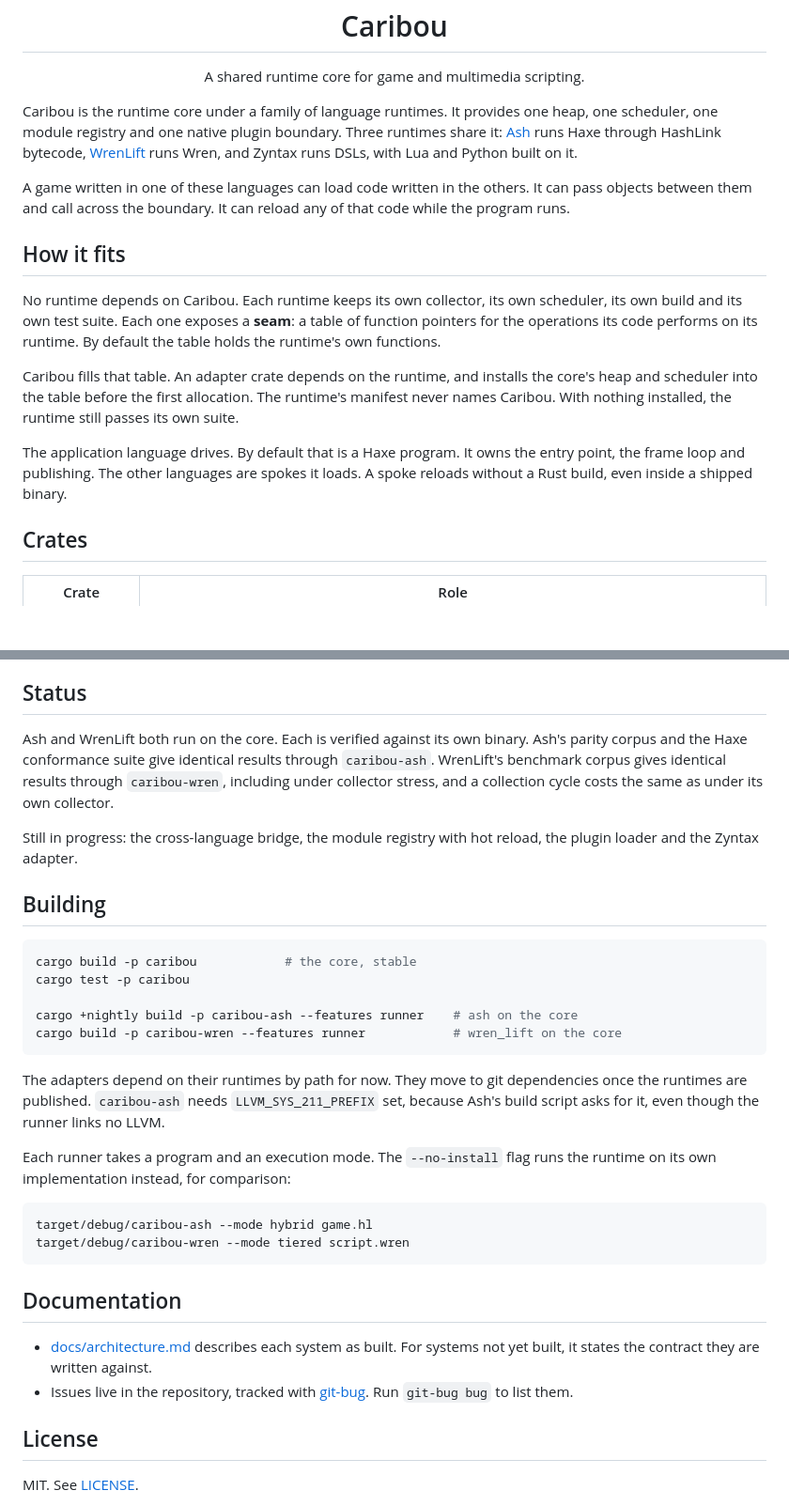
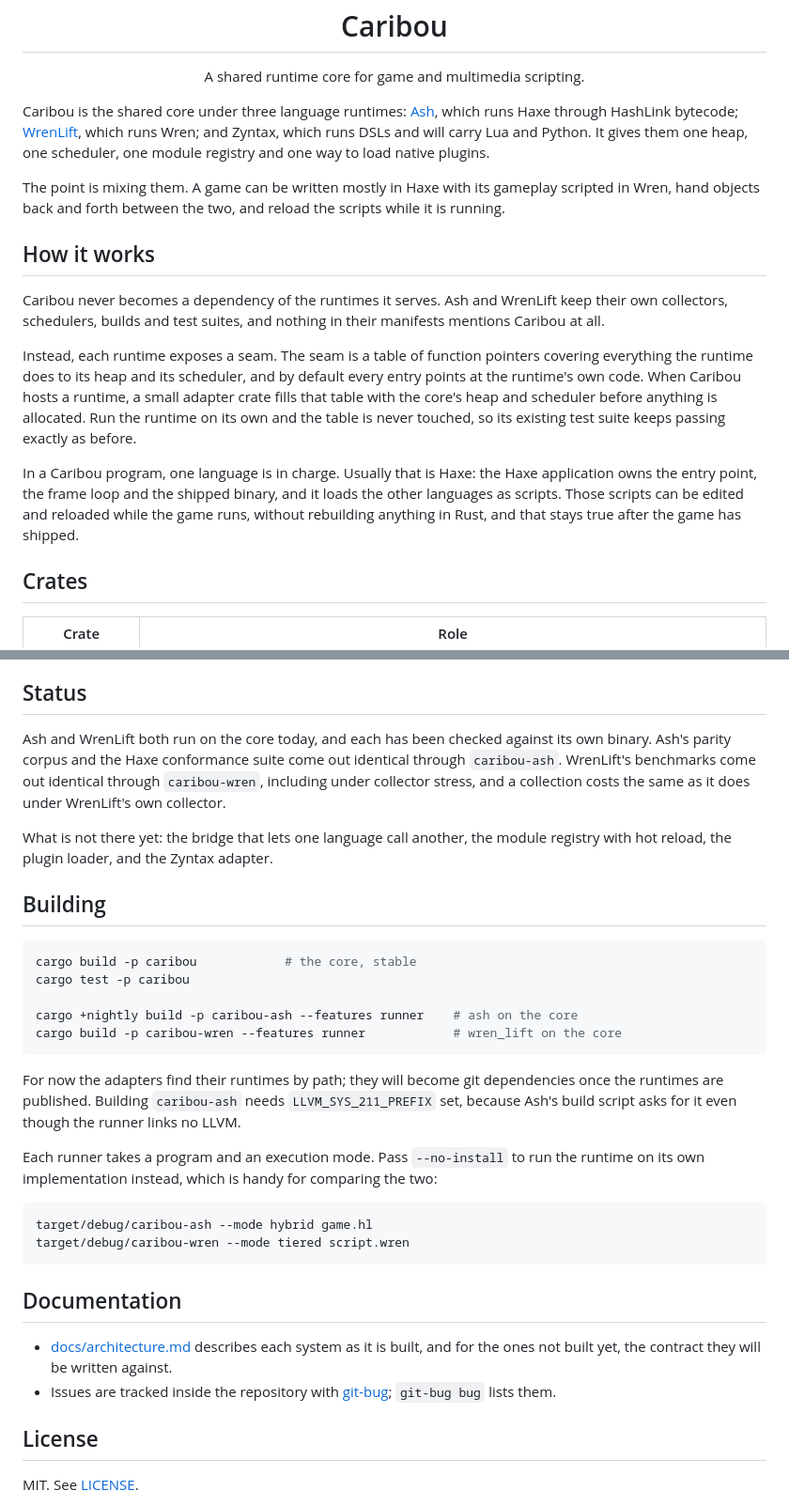
Before and after one commit to rayzor-blade/caribou, a Markdown page: README.md, 2 parts joined by grey strips. Shown at 94% size. Drawn GitHub-style; blank space fills up the shorter version.

Commit message:
Rewrite the README so it reads naturally

````diff
--- a/README.md
+++ b/README.md
@@ -6,32 +6,36 @@
 
 <p align="center">A shared runtime core for game and multimedia scripting.</p>
 
-Caribou is the runtime core under a family of language runtimes. It
-provides one heap, one scheduler, one module registry and one native plugin
-boundary. Three runtimes share it: [Ash](https://github.com/rayzor-blade/ash)
-runs Haxe through HashLink bytecode, [WrenLift](https://github.com/wrenlift/WrenLift)
-runs Wren, and Zyntax runs DSLs, with Lua and Python built on it.
+Caribou is the shared core under three language runtimes:
+[Ash](https://github.com/rayzor-blade/ash), which runs Haxe through
+HashLink bytecode; [WrenLift](https://github.com/wrenlift/WrenLift), which
+runs Wren; and Zyntax, which runs DSLs and will carry Lua and Python. It
+gives them one heap, one scheduler, one module registry and one way to
+load native plugins.
 
-A game written in one of these languages can load code written in the
-others. It can pass objects between them and call across the boundary. It
-can reload any of that code while the program runs.
+The point is mixing them. A game can be written mostly in Haxe with its
+gameplay scripted in Wren, hand objects back and forth between the two,
+and reload the scripts while it is running.
 
-## How it fits
+## How it works
 
-No runtime depends on Caribou. Each runtime keeps its own collector, its
-own scheduler, its own build and its own test suite. Each one exposes a
-**seam**: a table of function pointers for the operations its code performs
-on its runtime. By default the table holds the runtime's own functions.
+Caribou never becomes a dependency of the runtimes it serves. Ash and
+WrenLift keep their own collectors, schedulers, builds and test suites,
+and nothing in their manifests mentions Caribou at all.
 
-Caribou fills that table. An adapter crate depends on the runtime, and
-installs the core's heap and scheduler into the table before the first
-allocation. The runtime's manifest never names Caribou. With nothing
-installed, the runtime still passes its own suite.
+Instead, each runtime exposes a seam. The seam is a table of function
+pointers covering everything the runtime does to its heap and its
+scheduler, and by default every entry points at the runtime's own code.
+When Caribou hosts a runtime, a small adapter crate fills that table with
+the core's heap and scheduler before anything is allocated. Run the
+runtime on its own and the table is never touched, so its existing test
+suite keeps passing exactly as before.
 
-The application language drives. By default that is a Haxe program. It owns
-the entry point, the frame loop and publishing. The other languages are
-spokes it loads. A spoke reloads without a Rust build, even inside a
-shipped binary.
+In a Caribou program, one language is in charge. Usually that is Haxe: the
+Haxe application owns the entry point, the frame loop and the shipped
+binary, and it loads the other languages as scripts. Those scripts can be
+edited and reloaded while the game runs, without rebuilding anything in
+Rust, and that stays true after the game has shipped.
 
 ## Crates
 
@@ -47,14 +51,15 @@ The core builds on stable Rust and depends on `caribou_abi`, `krio` and
 
 ## Status
 
-Ash and WrenLift both run on the core. Each is verified against its own
-binary. Ash's parity corpus and the Haxe conformance suite give identical
-results through `caribou-ash`. WrenLift's benchmark corpus gives identical
-results through `caribou-wren`, including under collector stress, and a
-collection cycle costs the same as under its own collector.
+Ash and WrenLift both run on the core today, and each has been checked
+against its own binary. Ash's parity corpus and the Haxe conformance suite
+come out identical through `caribou-ash`. WrenLift's benchmarks come out
+identical through `caribou-wren`, including under collector stress, and a
+collection costs the same as it does under WrenLift's own collector.
 
-Still in progress: the cross-language bridge, the module registry with hot
-reload, the plugin loader and the Zyntax adapter.
+What is not there yet: the bridge that lets one language call another,
+the module registry with hot reload, the plugin loader, and the Zyntax
+adapter.
 
 ## Building
 
@@ -66,13 +71,14 @@ cargo +nightly build -p caribou-ash --features runner    # ash on the core
 cargo build -p caribou-wren --features runner            # wren_lift on the core
 ```
 
-The adapters depend on their runtimes by path for now. They move to git
-dependencies once the runtimes are published. `caribou-ash` needs
-`LLVM_SYS_211_PREFIX` set, because Ash's build script asks for it, even
+For now the adapters find their runtimes by path; they will become git
+dependencies once the runtimes are published. Building `caribou-ash` needs
+`LLVM_SYS_211_PREFIX` set, because Ash's build script asks for it even
 though the runner links no LLVM.
 
-Each runner takes a program and an execution mode. The `--no-install` flag
-runs the runtime on its own implementation instead, for comparison:
+Each runner takes a program and an execution mode. Pass `--no-install` to
+run the runtime on its own implementation instead, which is handy for
+comparing the two:
 
 ```sh
 target/debug/caribou-ash --mode hybrid game.hl
@@ -81,12 +87,11 @@ target/debug/caribou-wren --mode tiered script.wren
 
 ## Documentation
 
-- [docs/architecture.md](docs/architecture.md) describes each system as
-  built. For systems not yet built, it states the contract they are written
-  against.
-- Issues live in the repository, tracked with
-  [git-bug](https://github.com/git-bug/git-bug). Run `git-bug bug` to list
-  them.
+- [docs/architecture.md](docs/architecture.md) describes each system as it
+  is built, and for the ones not built yet, the contract they will be
+  written against.
+- Issues are tracked inside the repository with
+  [git-bug](https://github.com/git-bug/git-bug); `git-bug bug` lists them.
 
 ## License
 
````
